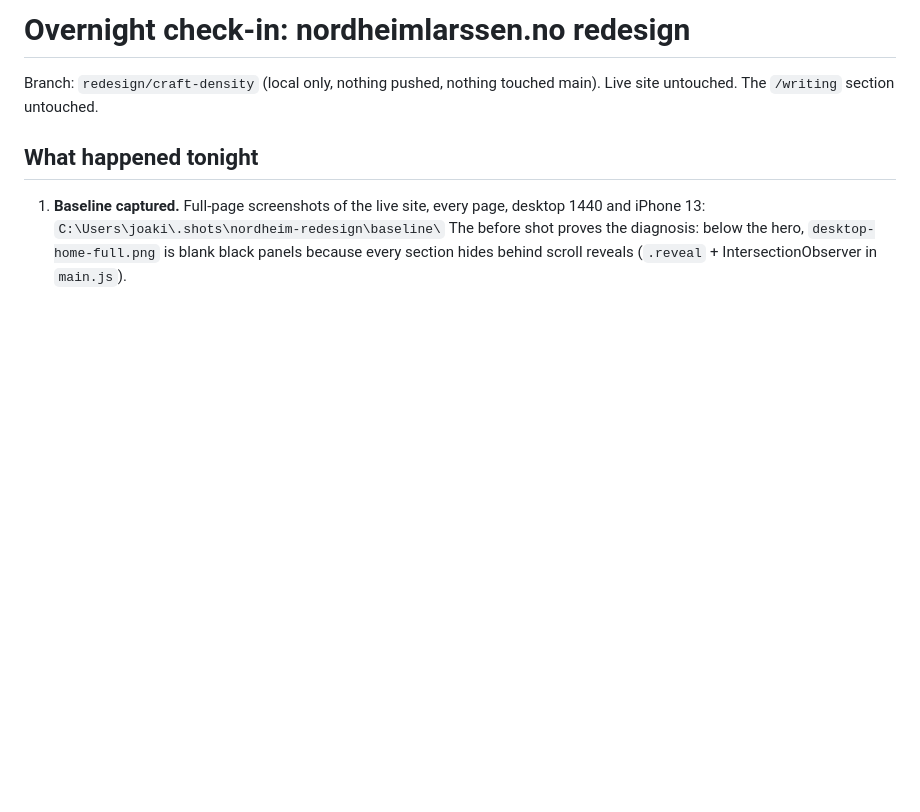
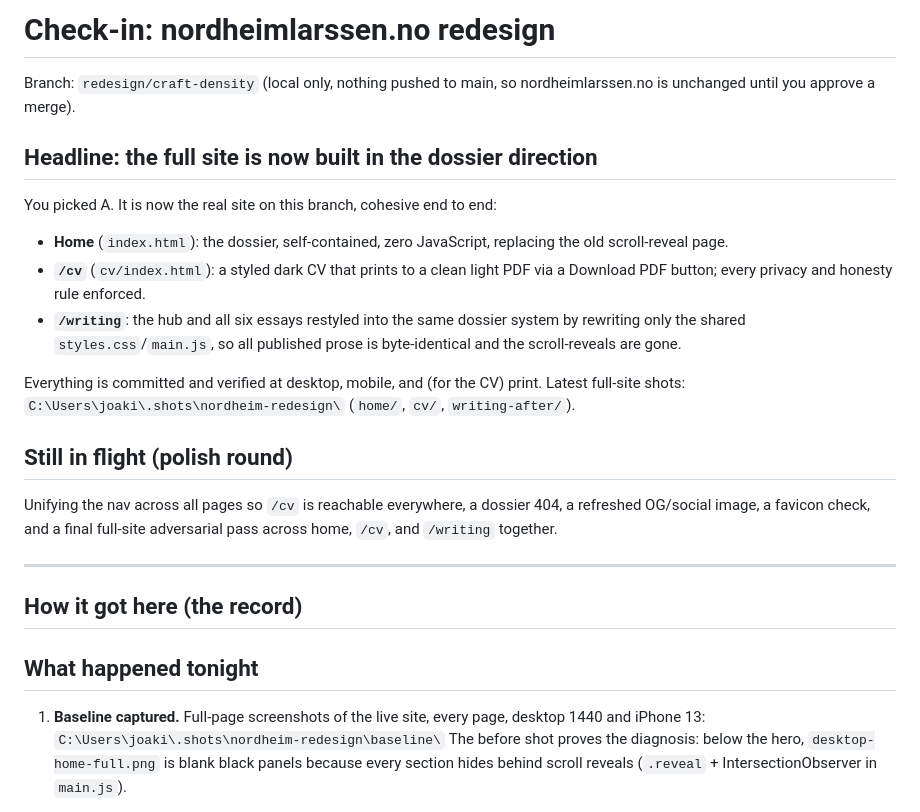
Before and after one commit to JoakimLarssen/Nordheimlarssen, a Markdown page: CHECKIN.md, the part around the change. Rendered like a GitHub page; blank space fills up the shorter version.

Commit message:
Check-in: full site built in the dossier direction (home + cv + writing cohesive)
Co-Authored-By: Claude Fable 5 <noreply@anthropic.com>
Claude-Session: https://claude.ai/code/session_014Kr17kxxmAu6Srf1vrTajC

```diff
--- a/CHECKIN.md
+++ b/CHECKIN.md
@@ -1,7 +1,23 @@
-# Overnight check-in: nordheimlarssen.no redesign
+# Check-in: nordheimlarssen.no redesign
 
-Branch: `redesign/craft-density` (local only, nothing pushed, nothing touched main).
-Live site untouched. The `/writing` section untouched.
+Branch: `redesign/craft-density` (local only, nothing pushed to main, so nordheimlarssen.no is unchanged until you approve a merge).
+
+## Headline: the full site is now built in the dossier direction
+
+You picked A. It is now the real site on this branch, cohesive end to end:
+- **Home** (`index.html`): the dossier, self-contained, zero JavaScript, replacing the old scroll-reveal page.
+- **`/cv`** (`cv/index.html`): a styled dark CV that prints to a clean light PDF via a Download PDF button; every privacy and honesty rule enforced.
+- **`/writing`**: the hub and all six essays restyled into the same dossier system by rewriting only the shared `styles.css`/`main.js`, so all published prose is byte-identical and the scroll-reveals are gone.
+
+Everything is committed and verified at desktop, mobile, and (for the CV) print. Latest full-site shots: `C:\Users\joaki\.shots\nordheim-redesign\` (`home/`, `cv/`, `writing-after/`).
+
+## Still in flight (polish round)
+
+Unifying the nav across all pages so `/cv` is reachable everywhere, a dossier 404, a refreshed OG/social image, a favicon check, and a final full-site adversarial pass across home, `/cv`, and `/writing` together.
+
+---
+
+## How it got here (the record)
 
 ## What happened tonight
 
```
